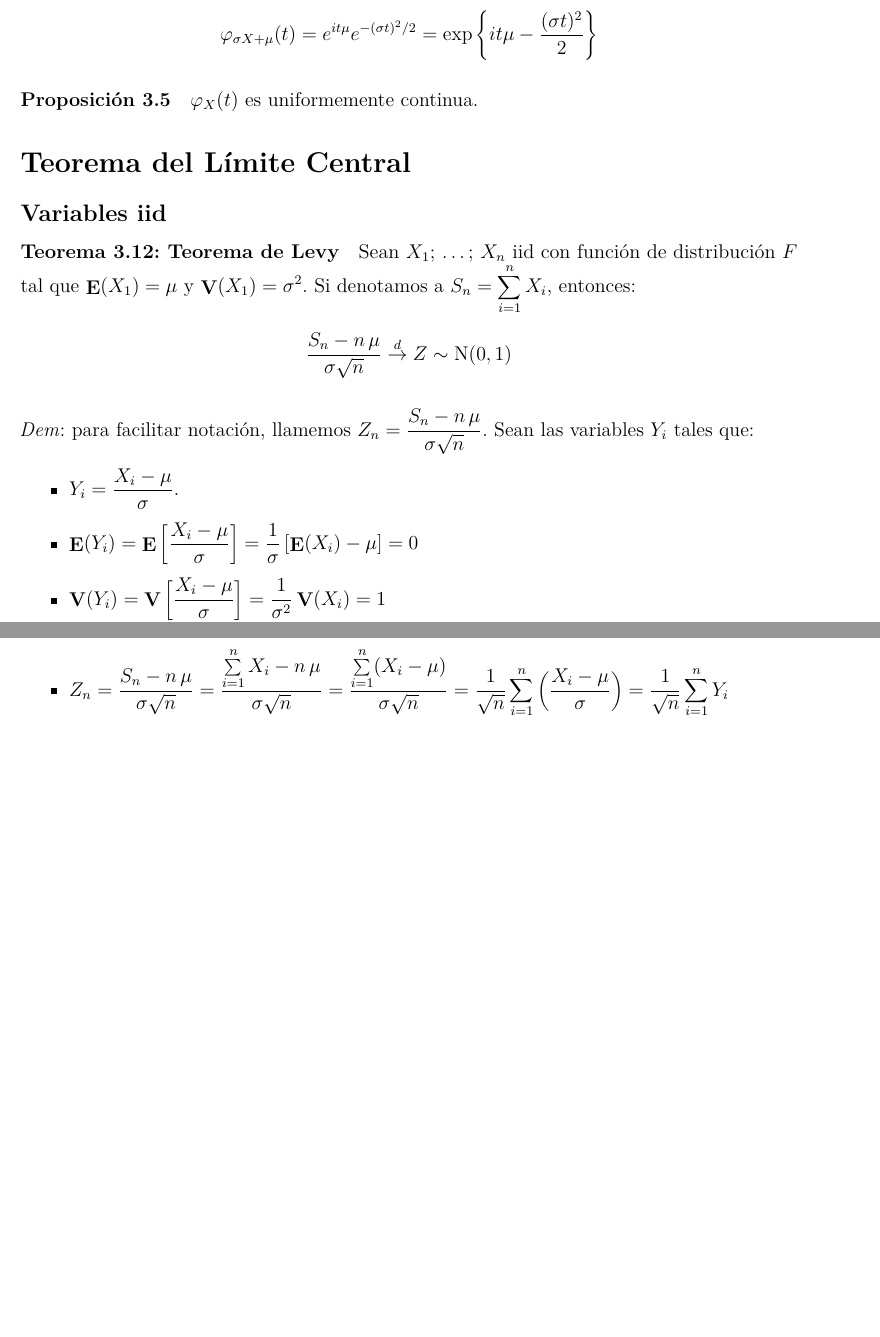
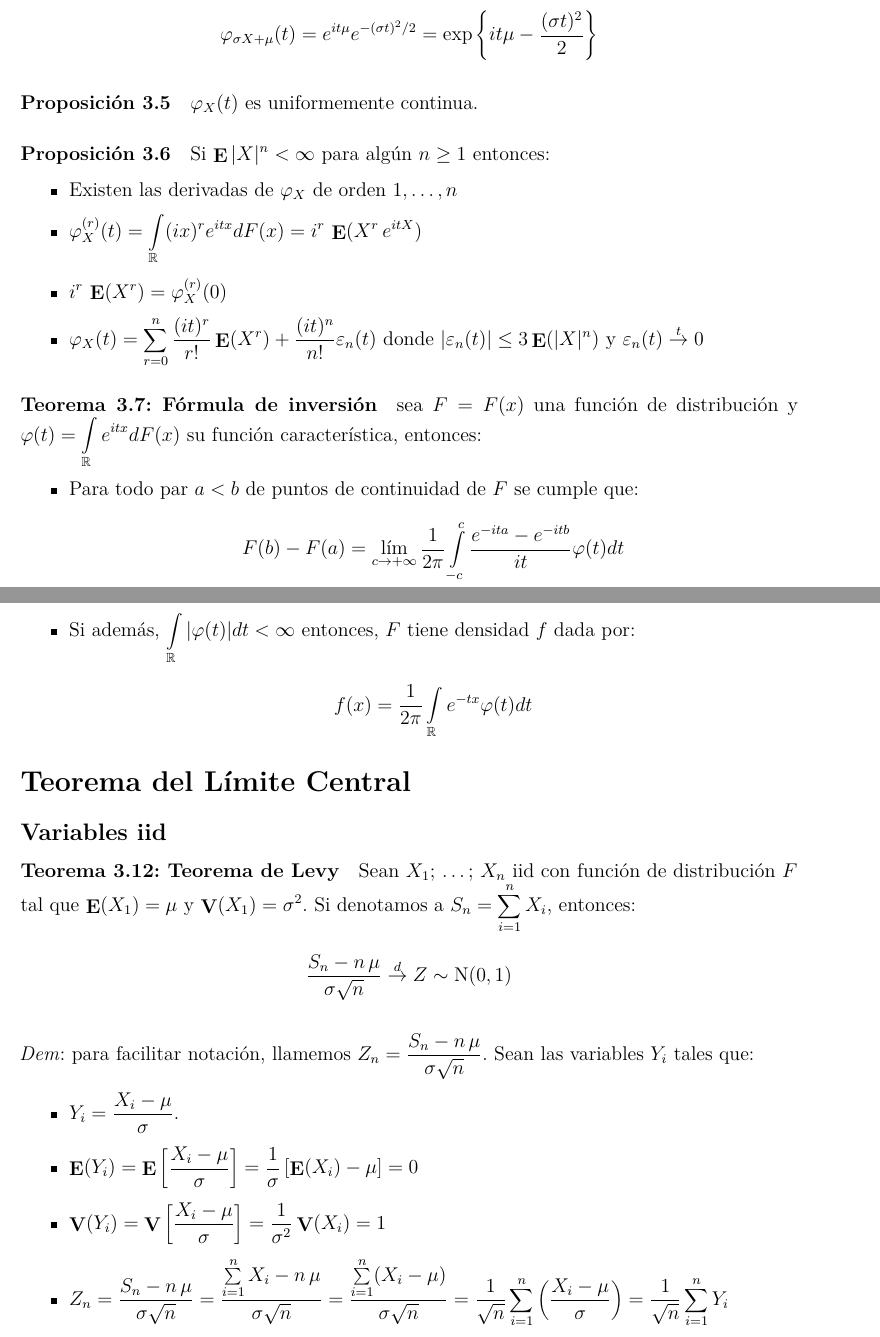
Before and after one commit to daczarne/prob2, an R Markdown document (03_fun_car_tlc/03-funcartlc.Rmd): two parts of pages 3 and 4 of 4 before the commit and two parts of pages 3 and 4 of 5 after it, joined at a grey line, cut so that both start at the same text, the shorter picture padded with empty space. Rendered offline with R 4.5, knitr and Pandoc, then LaTeX, with nearby package versions.

Commit message:
teorema de inversión

```diff
--- a/03_fun_car_tlc/03-funcartlc.Rmd
+++ b/03_fun_car_tlc/03-funcartlc.Rmd
@@ -117,6 +117,28 @@ $\varphi_X(t)$ es uniformemente continua.
 $$\varphi_X(t) - \varphi_X(s) = \E \big( e^{itX} \big) - \E \big( e^{isX} \big) $$
 -->
 
+#### Proposición 3.6
+
+Si $\E |X|^n < \infty$ para algún $n \geq 1$ entonces:
+
+- Existen las derivadas de $\varphi_X$ de orden $1, \ldots, n$
+
+- $\varphi_X^{(r)}(t) = \int\limits_{\mathbb{R}} (ix)^r e^{itx} dF(x) = i^r \, \E(X^r \, e^{itX} )$
+
+- $i^r \, \E(X^r) = \varphi_X^{(r)}(0)$
+
+- $\varphi_X(t) = \sum\limits_{r = 0}^{n} \frac{(it)^r}{r!} \E (X^r) + \frac{(it)^n}{n!} \varepsilon_n(t)$ donde $|\varepsilon_n(t)| \leq 3 \E(|X|^n)$ y $\varepsilon_n(t) \overset{t}{\rightarrow} 0$
+
+#### Teorema 3.7: Fórmula de inversión
+
+sea $F = F(x)$ una función de distribución y $\varphi(t) = \int\limits_{\mathbb{R}} e^{itx} dF(x)$ su función característica, entonces:
+
+- Para todo par $a < b$ de puntos de continuidad de $F$ se cumple que:
+$$F(b) - F(a) = \lim\limits_{c \rightarrow +\infty} \frac{1}{2 \pi} \int\limits_{-c}^{c} \frac{ e^{-ita} - e^{-itb} }{it} \varphi(t) dt$$
+
+- Si además, $\int\limits_{\mathbb{R}} |\varphi (t)| dt < \infty$ entonces, $F$ tiene densidad $f$ dada por:
+$$f(x) = \frac{1}{2 \pi} \int\limits_{\mathbb{R}} e^{-tx} \varphi(t) dt$$
+
 # Teorema del Límite Central
 
 ## Variables iid
```
